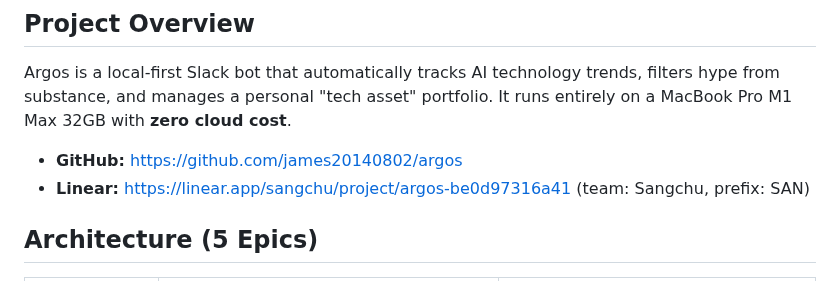
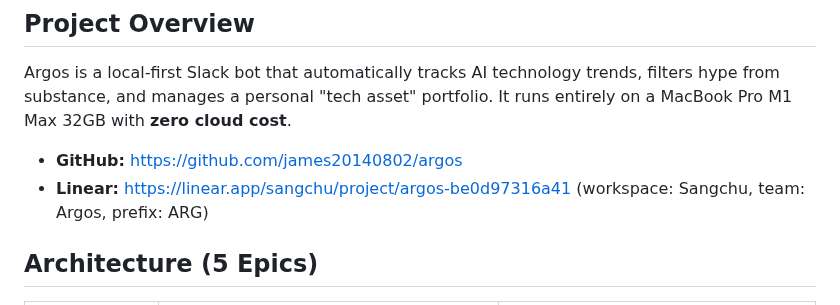
Before and after one commit to james20140802/argos, a Markdown page: CLAUDE.md, the part around the change. GitHub-like rendering.

Commit message:
📝 docs: correct Linear team/prefix (team Argos, prefix ARG; Sangchu is the workspace)
Co-Authored-By: Claude Fable 5 <noreply@anthropic.com>

```diff
--- a/CLAUDE.md
+++ b/CLAUDE.md
@@ -5,7 +5,7 @@
 Argos is a local-first Slack bot that automatically tracks AI technology trends, filters hype from substance, and manages a personal "tech asset" portfolio. It runs entirely on a MacBook Pro M1 Max 32GB with **zero cloud cost**.
 
 - **GitHub:** https://github.com/james20140802/argos
-- **Linear:** https://linear.app/sangchu/project/argos-be0d97316a41 (team: Sangchu, prefix: SAN)
+- **Linear:** https://linear.app/sangchu/project/argos-be0d97316a41 (workspace: Sangchu, team: Argos, prefix: ARG)
 
 ## Architecture (5 Epics)
 
```
